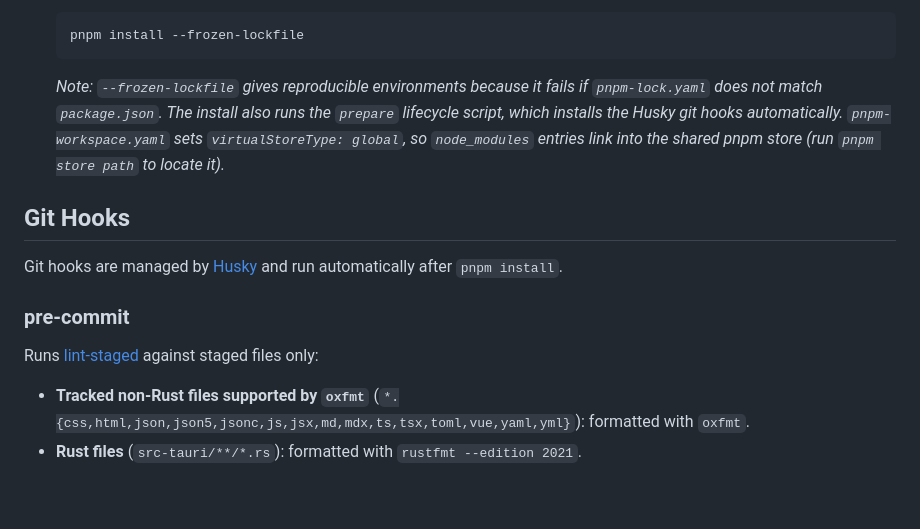
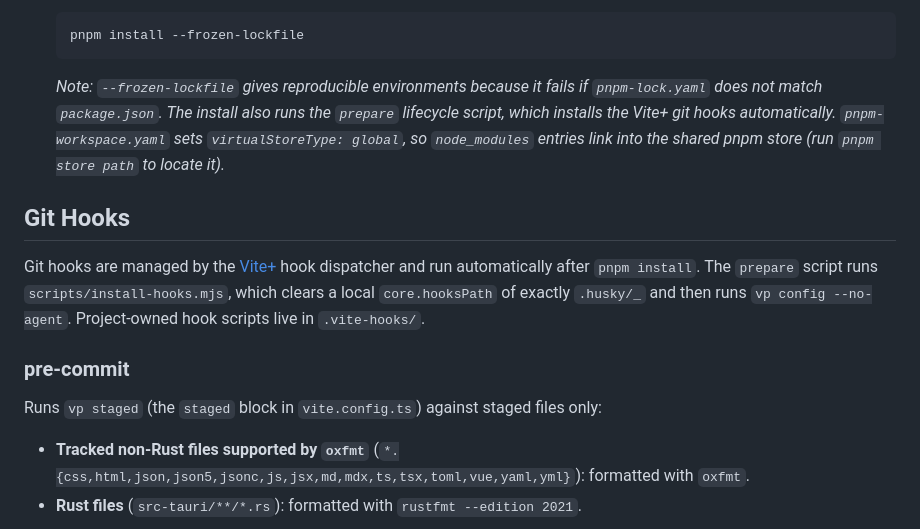
Before and after one commit to andromarces/itd-odd-save-manager, a Markdown page: BUILDING.md, the part around one of its changes. GitHub-like rendering; blank space fills up the shorter version.

````diff
--- a/BUILDING.md
+++ b/BUILDING.md
@@ -30,15 +30,15 @@ This document outlines how to build the ITD ODD Save Manager from source. The pr
    pnpm install --frozen-lockfile
    ```
 
-   _Note: `--frozen-lockfile` gives reproducible environments because it fails if `pnpm-lock.yaml` does not match `package.json`. The install also runs the `prepare` lifecycle script, which installs the Husky git hooks automatically. `pnpm-workspace.yaml` sets `virtualStoreType: global`, so `node_modules` entries link into the shared pnpm store (run `pnpm store path` to locate it)._
+   _Note: `--frozen-lockfile` gives reproducible environments because it fails if `pnpm-lock.yaml` does not match `package.json`. The install also runs the `prepare` lifecycle script, which installs the Vite+ git hooks automatically. `pnpm-workspace.yaml` sets `virtualStoreType: global`, so `node_modules` entries link into the shared pnpm store (run `pnpm store path` to locate it)._
 
 ## Git Hooks
 
-Git hooks are managed by [Husky](https://typicode.github.io/husky) and run automatically after `pnpm install`.
+Git hooks are managed by the [Vite+](https://viteplus.dev/guide/commit-hooks) hook dispatcher and run automatically after `pnpm install`. The `prepare` script runs `scripts/install-hooks.mjs`, which clears a local `core.hooksPath` of exactly `.husky/_` and then runs `vp config --no-agent`. Project-owned hook scripts live in `.vite-hooks/`.
 
 ### pre-commit
 
-Runs [lint-staged](https://github.com/lint-staged/lint-staged) against staged files only:
+Runs `vp staged` (the `staged` block in `vite.config.ts`) against staged files only:
 
 - **Tracked non-Rust files supported by `oxfmt`** (`*.{css,html,json,json5,jsonc,js,jsx,md,mdx,ts,tsx,toml,vue,yaml,yml}`): formatted with `oxfmt`.
 - **Rust files** (`src-tauri/**/*.rs`): formatted with `rustfmt --edition 2021`.
````
Also changed, not shown: other parts of BUILDING.md (+27 -0 lines), README.md (+3 -1 lines).
